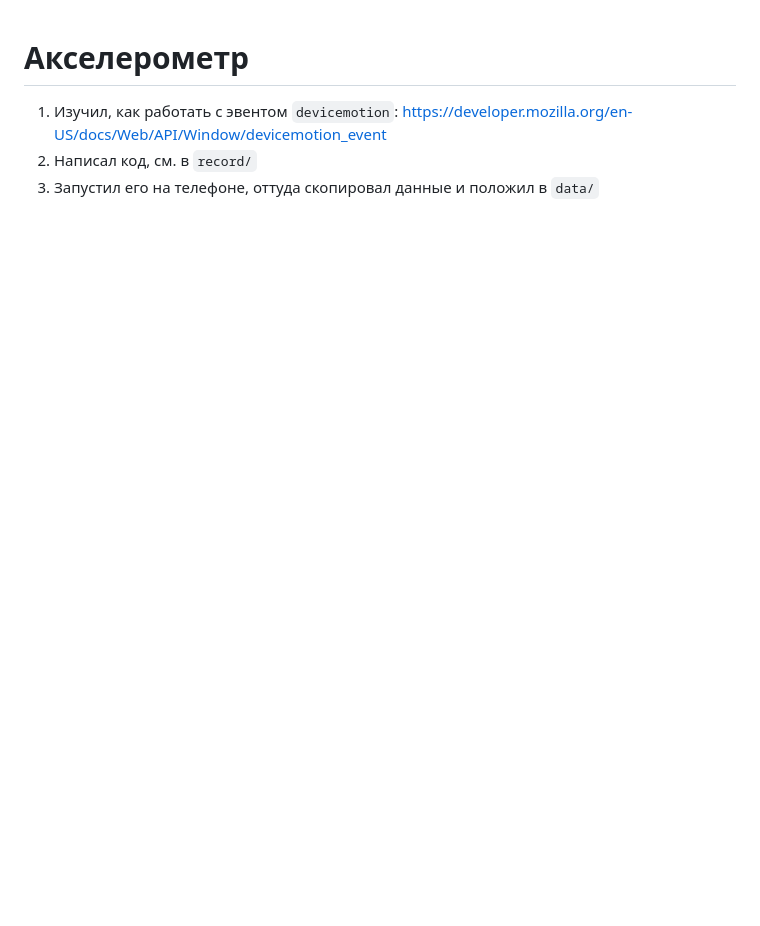
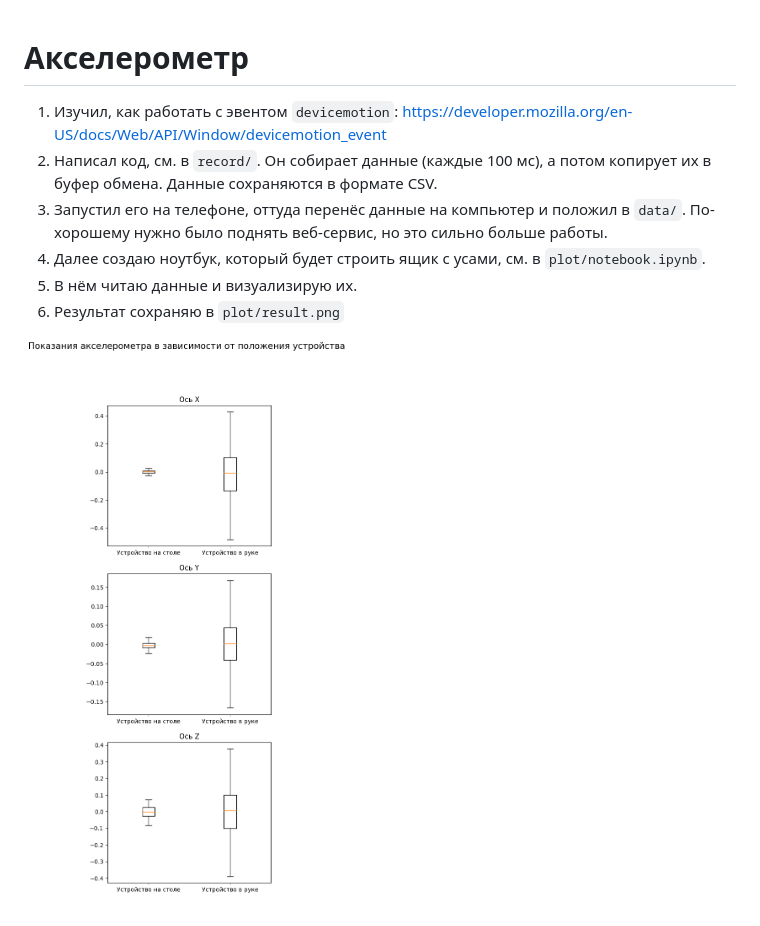
Before and after one commit to redotter84/accelerometer, a Markdown page: README.md, the part around the change. GitHub-like rendering; pictures changed too: plot/result.png (added); blank space fills up the shorter version.

```diff
--- a/README.md
+++ b/README.md
@@ -1,5 +1,10 @@
 # Акселерометр
 
 1. Изучил, как работать с эвентом `devicemotion`: https://developer.mozilla.org/en-US/docs/Web/API/Window/devicemotion_event
-2. Написал код, см. в `record/`
-3. Запустил его на телефоне, оттуда скопировал данные и положил в `data/`
+2. Написал код, см. в `record/`. Он собирает данные (каждые 100 мс), а потом копирует их в буфер обмена. Данные сохраняются в формате CSV.
+3. Запустил его на телефоне, оттуда перенёс данные на компьютер и положил в `data/`. По-хорошему нужно было поднять веб-сервис, но это сильно больше работы.
+4. Далее создаю ноутбук, который будет строить ящик с усами, см. в `plot/notebook.ipynb`.
+5. В нём читаю данные и визуализирую их.
+6. Результат сохраняю в `plot/result.png`
+
+![](plot/result.png)
```
Also changed, not shown: 3 other files.
